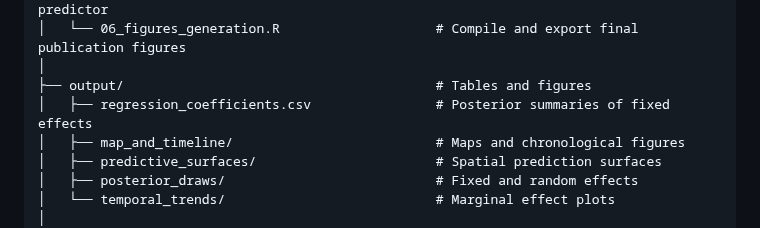
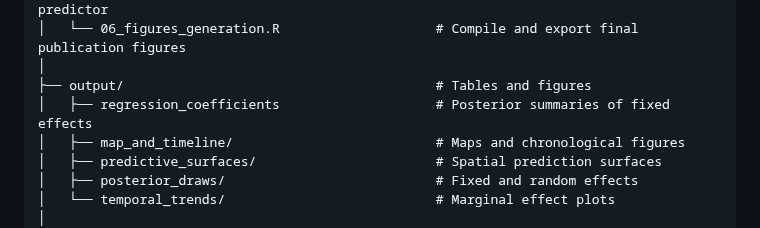
Before and after one commit to CarolDoudouCao/Archaeo_Bodyform_China, a Markdown page: README.md, the part around the change. Drawn GitHub-style.

```diff
--- a/README.md
+++ b/README.md
@@ -19,7 +19,7 @@ This repository supports Chapter 7 of Doudou Cao's PhD thesis _Adaptation at Hig
 │   └── 06_figures_generation.R                    # Compile and export final publication figures
 │
 ├── output/                                        # Tables and figures
-│   ├── regression_coefficients.csv                # Posterior summaries of fixed effects
+│   ├── regression_coefficients                    # Posterior summaries of fixed effects
 │   ├── map_and_timeline/                          # Maps and chronological figures
 │   ├── predictive_surfaces/                       # Spatial prediction surfaces
 │   ├── posterior_draws/                           # Fixed and random effects
```
